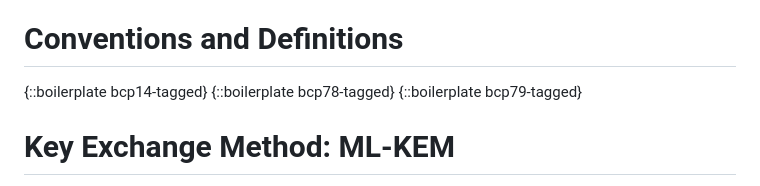
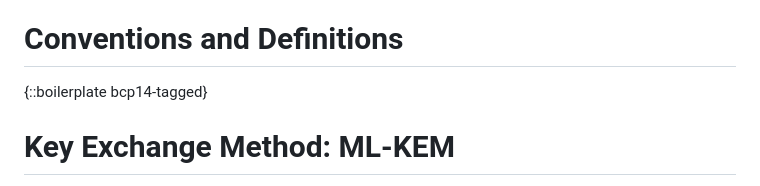
Before and after one commit to alharrison/ssh_mlkem_draft, a Markdown page: draft-harrison-mlkem-ssh.md, the part around the change. GitHub-like rendering.

Commit message:
Remove unused tags

```diff
--- a/draft-harrison-mlkem-ssh.md
+++ b/draft-harrison-mlkem-ssh.md
@@ -98,8 +98,6 @@ The post-quantum KEM discussed in this document is ML-KEM which is based on CRYS
 # Conventions and Definitions
 
 {::boilerplate bcp14-tagged}
-{::boilerplate bcp78-tagged}
-{::boilerplate bcp79-tagged}
 
 # Key Exchange Method: ML-KEM
 The client sends SSH_MSG_KEXDH_INIT [RFC4253] or SSH_MSG_KEX_ECDH_INIT [RFC5656]. With this, the client sends the ephemeral client public key, C_PK. C_PK represents the 'pk' output of the post-quantum KEM's 'KeyGen' at the client.
```
